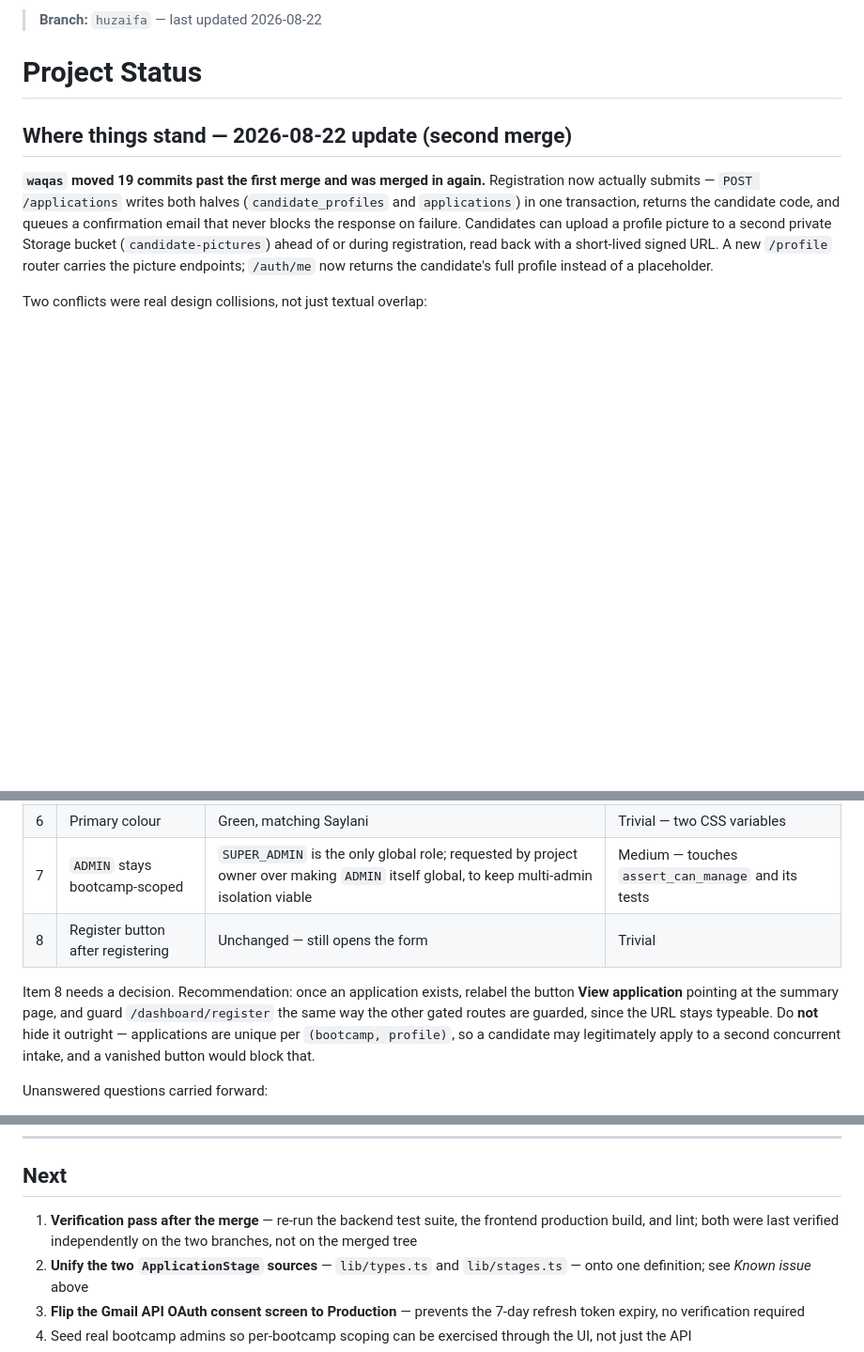
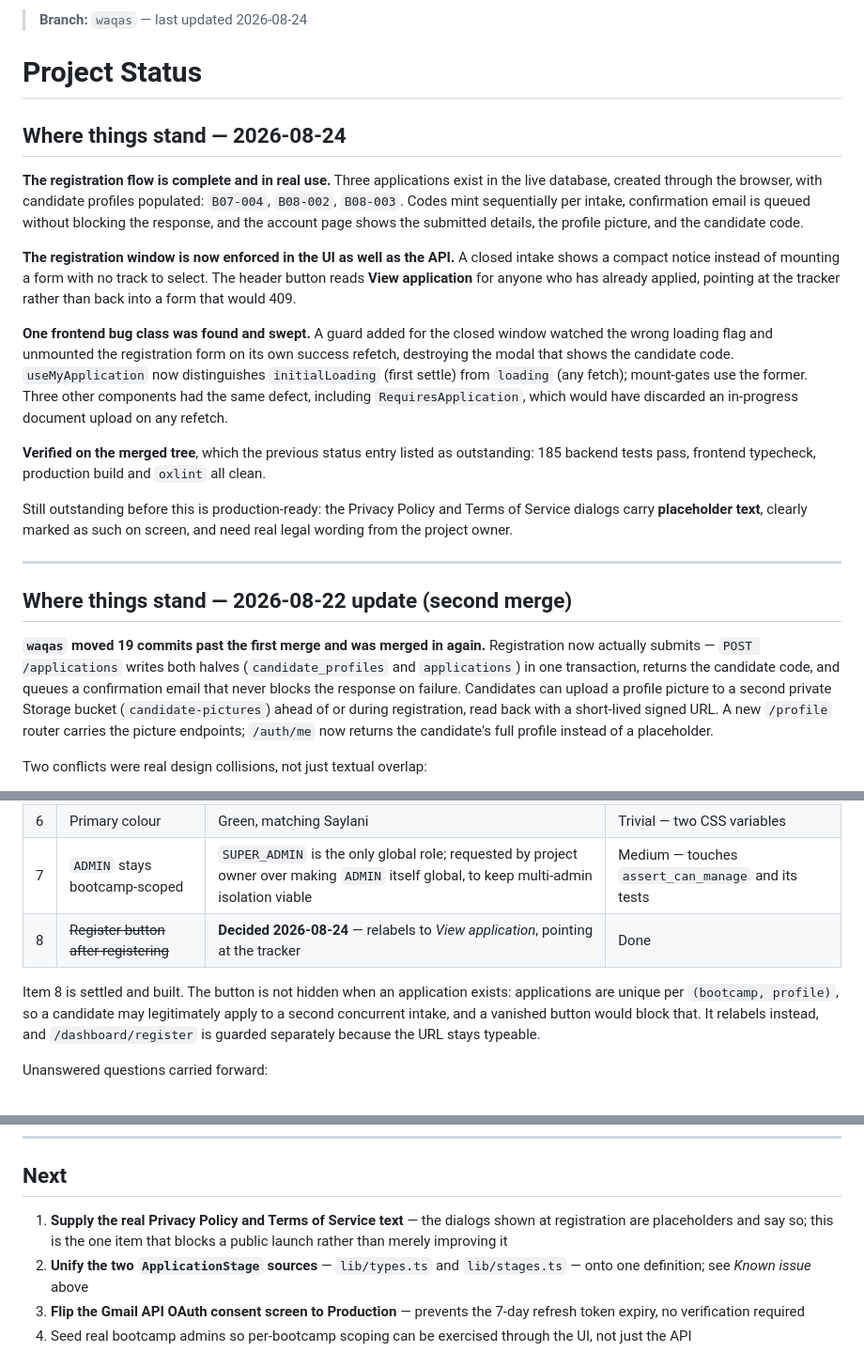
Before and after one commit to MuhammadWaqasAli2211/SIT-A2O, a Markdown page: docs/project-status.md, 3 parts joined by grey strips. Shown at 94% size. GitHub-like rendering; blank space fills up the shorter version.

Commit message:
docs: update status for the completed registration flow

```diff
--- a/docs/project-status.md
+++ b/docs/project-status.md
@@ -1,6 +1,39 @@
-> **Branch:** `huzaifa` — last updated 2026-08-22
+> **Branch:** `waqas` — last updated 2026-08-24
 
 # Project Status
+
+## Where things stand — 2026-08-24
+
+**The registration flow is complete and in real use.** Three applications
+exist in the live database, created through the browser, with candidate
+profiles populated: `B07-004`, `B08-002`, `B08-003`. Codes mint sequentially
+per intake, confirmation email is queued without blocking the response, and
+the account page shows the submitted details, the profile picture, and the
+candidate code.
+
+**The registration window is now enforced in the UI as well as the API.** A
+closed intake shows a compact notice instead of mounting a form with no track
+to select. The header button reads **View application** for anyone who has
+already applied, pointing at the tracker rather than back into a form that
+would 409.
+
+**One frontend bug class was found and swept.** A guard added for the closed
+window watched the wrong loading flag and unmounted the registration form on
+its own success refetch, destroying the modal that shows the candidate code.
+`useMyApplication` now distinguishes `initialLoading` (first settle) from
+`loading` (any fetch); mount-gates use the former. Three other components had
+the same defect, including `RequiresApplication`, which would have discarded
+an in-progress document upload on any refetch.
+
+**Verified on the merged tree**, which the previous status entry listed as
+outstanding: 185 backend tests pass, frontend typecheck, production build and
+`oxlint` all clean.
+
+Still outstanding before this is production-ready: the Privacy Policy and
+Terms of Service dialogs carry **placeholder text**, clearly marked as such on
+screen, and need real legal wording from the project owner.
+
+---
 
 ## Where things stand — 2026-08-22 update (second merge)
 
@@ -334,14 +367,13 @@ Choices made provisionally, each reversible, flagged for confirmation:
 | 5 | Token storage | `localStorage` | Medium — one file, plus backend cookie work |
 | 6 | Primary colour | Green, matching Saylani | Trivial — two CSS variables |
 | 7 | `ADMIN` stays bootcamp-scoped | `SUPER_ADMIN` is the only global role; requested by project owner over making `ADMIN` itself global, to keep multi-admin isolation viable | Medium — touches `assert_can_manage` and its tests |
-| 8 | Register button after registering | Unchanged — still opens the form | Trivial |
+| 8 | ~~Register button after registering~~ | **Decided 2026-08-24** — relabels to *View application*, pointing at the tracker | Done |
 
-Item 8 needs a decision. Recommendation: once an application exists, relabel
-the button **View application** pointing at the summary page, and guard
-`/dashboard/register` the same way the other gated routes are guarded, since
-the URL stays typeable. Do **not** hide it outright — applications are unique
-per `(bootcamp, profile)`, so a candidate may legitimately apply to a second
-concurrent intake, and a vanished button would block that.
+Item 8 is settled and built. The button is not hidden when an application
+exists: applications are unique per `(bootcamp, profile)`, so a candidate may
+legitimately apply to a second concurrent intake, and a vanished button would
+block that. It relabels instead, and `/dashboard/register` is guarded
+separately because the URL stays typeable.
 
 Unanswered questions carried forward:
 
@@ -359,9 +391,9 @@ Unanswered questions carried forward:
 
 ## Next
 
-1. **Verification pass after the merge** — re-run the backend test suite,
-   the frontend production build, and lint; both were last verified
-   independently on the two branches, not on the merged tree
+1. **Supply the real Privacy Policy and Terms of Service text** — the
+   dialogs shown at registration are placeholders and say so; this is the one
+   item that blocks a public launch rather than merely improving it
 2. **Unify the two `ApplicationStage` sources** — `lib/types.ts` and
    `lib/stages.ts` — onto one definition; see *Known issue* above
 3. **Flip the Gmail API OAuth consent screen to Production** — prevents the
```
